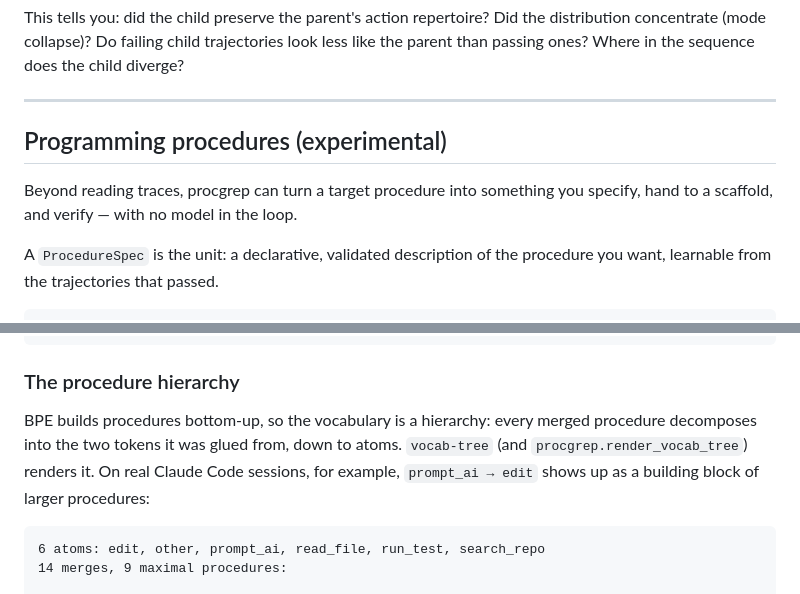
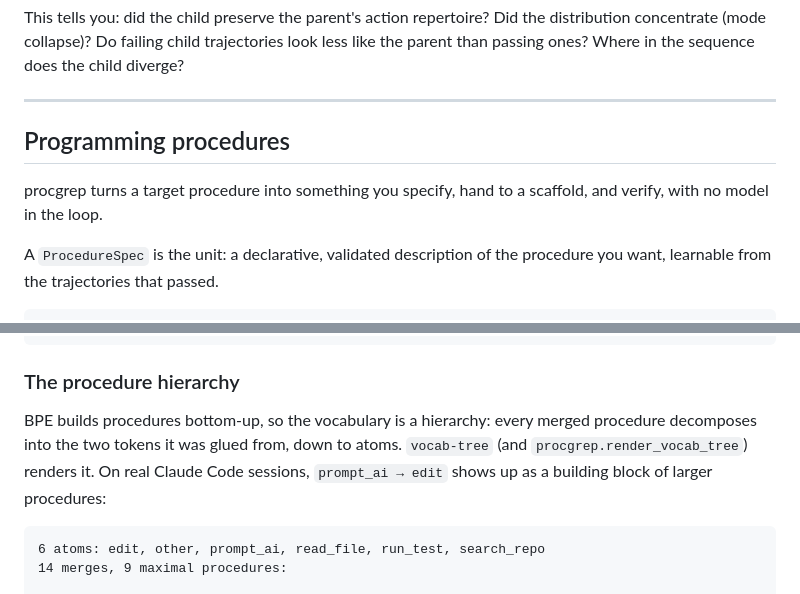
Before and after one commit to hamidahoderinwale/procgrep, a Markdown page: README.md, 2 parts joined by grey strips. Rendered like a GitHub page.

````diff
--- a/README.md
+++ b/README.md
@@ -152,9 +154,9 @@ This tells you: did the child preserve the parent's action repertoire? Did the d
 
 ---
 
-## Programming procedures (experimental)
+## Programming procedures
 
-Beyond reading traces, procgrep can turn a target procedure into something you specify, hand to a scaffold, and verify — with no model in the loop.
+procgrep turns a target procedure into something you specify, hand to a scaffold, and verify, with no model in the loop.
 
 A `ProcedureSpec` is the unit: a declarative, validated description of the procedure you want, learnable from the trajectories that passed.
 
@@ -210,7 +212,7 @@ procgrep vocab-tree --vocab vocab.json          # or --input traces/canonical.js
 
 ### The procedure hierarchy
 
-BPE builds procedures bottom-up, so the vocabulary is a hierarchy: every merged procedure decomposes into the two tokens it was glued from, down to atoms. `vocab-tree` (and `procgrep.render_vocab_tree`) renders it. On real Claude Code sessions, for example, `prompt_ai → edit` shows up as a building block of larger procedures:
+BPE builds procedures bottom-up, so the vocabulary is a hierarchy: every merged procedure decomposes into the two tokens it was glued from, down to atoms. `vocab-tree` (and `procgrep.render_vocab_tree`) renders it. On real Claude Code sessions, `prompt_ai → edit` shows up as a building block of larger procedures:
 
 ```text
 6 atoms: edit, other, prompt_ai, read_file, run_test, search_repo
````
Also changed, not shown: other parts of README.md (+16 -16 lines).
